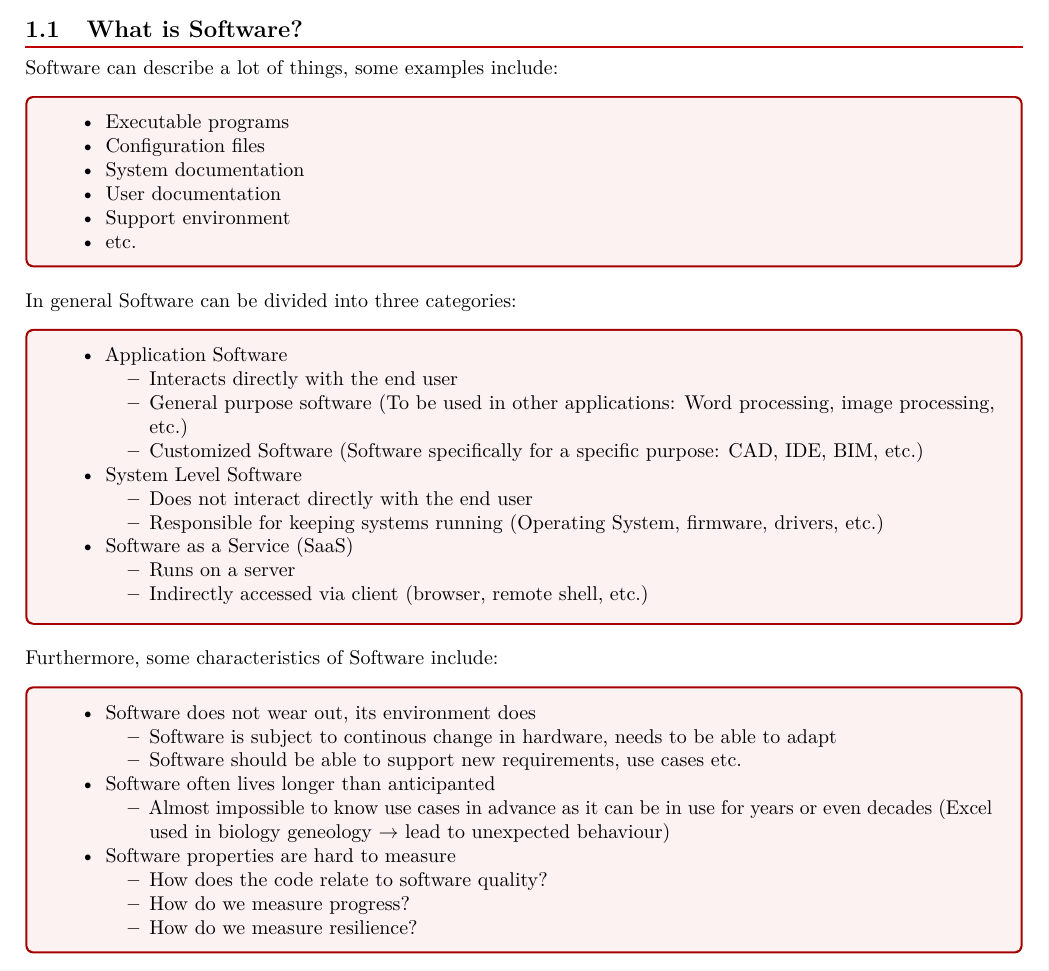
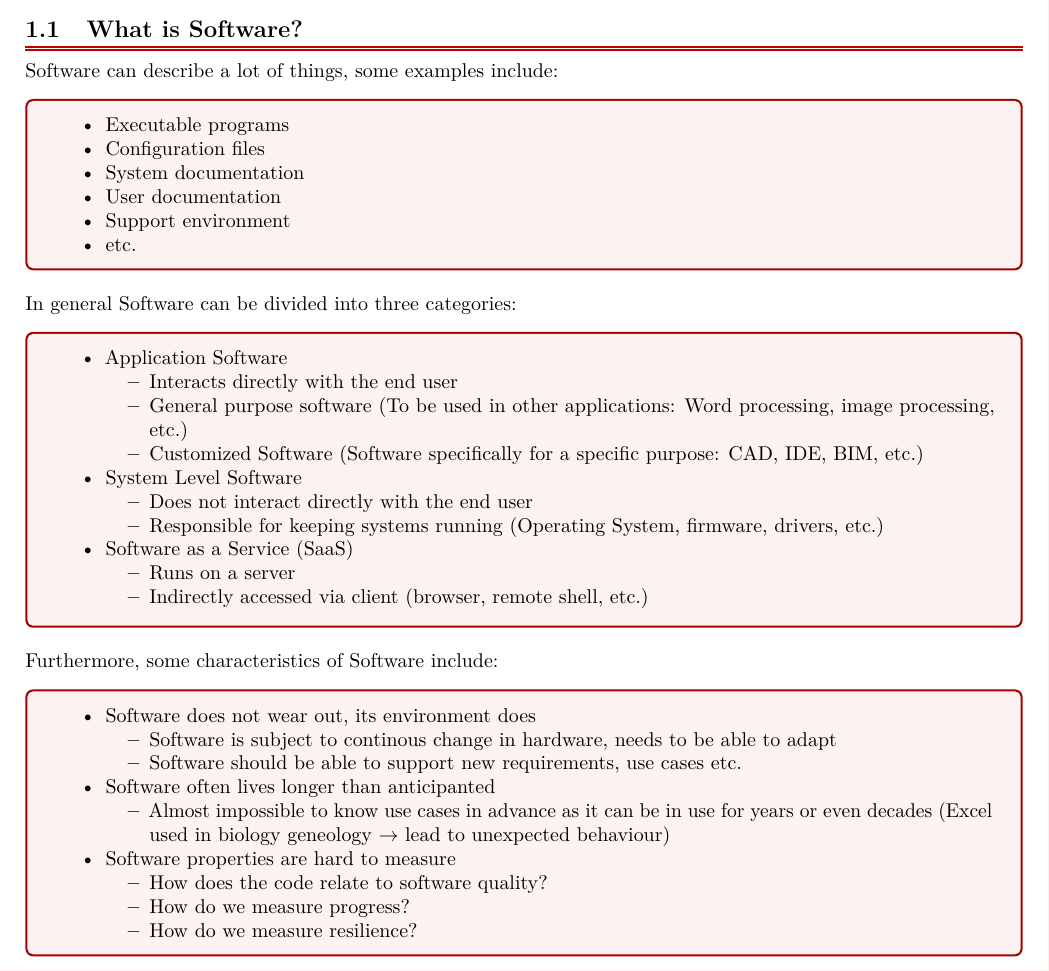
Before and after one commit to moricetamol/Software_Engineering_Summary, a LaTeX document (Software_Engineering_Summary.tex, which reads summary_individuals.tex, summary_preamble.tex): part of page 3 of 42 before the commit and part of page 3 of 43 after it, cut so that both start at the same text. Compiled offline with pdfLaTeX.

Commit message:
Restructured base files

```diff
--- /dev/null
+++ b/summary_individuals.tex
@@ -0,0 +1,23 @@
+\def\MainColor{codered} % Sets the main color of the template
+\def\MathColor{codegreen} % Sets color of mathbox environment
+\def\CodeColor{codeblue} % Sets color of code environment
+
+\newcommand{\HorRule}{\color{Black} \rule{\linewidth}{2pt}}
+\newcommand{\TitleRule}{\color{\MainColor} \rule{\linewidth}{15pt} \vspace{-90pt}\linebreak \HorRule \linebreak}
+\newcommand{\SectionHorRule}{\color{Black} \rule{\linewidth}{1pt}}
+
+\pretitle{\vspace{-80pt} \fontsize{30}{50} \usefont{OT1}{phv}{b}{n} \TitleRule \color{Black}} % Horizontal rule before the title
+
+	\title{Software Engineering Summary} % The title
+
+	\posttitle{\vskip 0.5em} % Whitespace under the title
+
+\preauthor{\begin{flushleft}\large \lineskip 0.5em \fontsize{15}{0} \usefont{T1}{phv}{b}{n} \color{Black}} % Author font configuration
+
+	\author{Moritz Gerhardt } % Name
+
+	\postauthor{% Anything you might want to add
+        \\ \href{https://github.com/moricetamol}{\vcentered{\includegraphics[height=15pt]{Github_logo.png}} \large \texttt{moricetamol}}
+		\par\end{flushleft}} % Horizontal rule after the title
+
+\date{} % Add date or leave empty to not show any date !!!\today
--- a/summary_preamble.tex
+++ b/summary_preamble.tex
@@ -9,6 +9,7 @@
 \usepackage{amsmath,amsfonts,amsthm,amssymb} % Math & symbols
 \usepackage{booktabs}
 \usepackage{longtable}
+\usepackage{float}
 \usepackage{enumitem}
 
 \usepackage[protrusion=true,expansion=true]{microtype}
@@ -153,28 +152,8 @@
 %----------------------------------------------
 % Title
 %----------------------------------------------
-\def\MainColor{codered} % Sets the main color of the template
 \usepackage{titling}
-\newcommand{\HorRule}{\color{Black} \rule{\linewidth}{2pt}}
-\newcommand{\TitleRule}{\color{\MainColor} \rule{\linewidth}{15pt} \vspace{-90pt}\linebreak \HorRule \linebreak}
-\newcommand{\SectionHorRule}{\color{Black} \rule{\linewidth}{1pt}}
-
-\pretitle{\vspace{-80pt} \fontsize{30}{50} \usefont{OT1}{phv}{b}{n} \TitleRule \color{Black}} % Horizontal rule before the title
-
-	\title{Software Engineering Summary} % The title
-
-	\posttitle{\vskip 0.5em} % Whitespace under the title
-
-\preauthor{\begin{flushleft}\large \lineskip 0.5em \fontsize{15}{0} \usefont{T1}{phv}{b}{n} \color{Black}} % Author font configuration
-
-	\author{Moritz Gerhardt } % Name
-
-	\postauthor{% Anything you might want to add
-        \\ \href{https://github.com/moricetamol}{\vcentered{\includegraphics[height=15pt]{Github_logo.png}} \large \texttt{moricetamol}}
-		\par\end{flushleft}} % Horizontal rule after the title
-
-\date{} % Add date or leave empty to not show any date !!!\today
-
+\input{summary_individuals.tex}
 %-----------------------------
 % Section Style
 %-----------------------------
@@ -195,7 +174,7 @@
 {\thesubsection} % Label
 {1em} % Seperator
 {\SubSectionFont} % Before-Code
-[{\color{\MainColor}\titlerule[1pt]}] % After-Code
+[{\color{\MainColor}\titlerule[1pt]\color{White}\titlerule[0.5pt]\color{\MainColor}\titlerule[1pt]}] % After-Code
 
 \newcommand{\SubSubSectionFont}{\bfseries}
 \titleformat{\subsubsection} % Type of heading to format
@@ -204,7 +183,7 @@
 {\thesubsubsection} % Label
 {1em} % Seperator
 {\SubSubSectionFont} % Before-Code
-[{\color{\MainColor!50}\titlerule[1pt]}] % After-Code
+[{\color{\MainColor}\titlerule[1pt]}] % After-Code
 
 \renewcommand{\thesection}{\arabic{section}}
 \renewcommand{\thesubsection}{\arabic{section}.\arabic{subsection}}
@@ -229,38 +208,17 @@
         before=\space,
         after=\space
     },
-    greenbox/.style={
-        colback=codegreen!5!white,
-        colframe=codegreen!80!white
-    },
-    magentabox/.style={
-        colback=magenta!5!white,
-        colframe=magenta!85!black
-    },
-    orangebox/.style={
-        colback=codeorange!5!white,
-        colframe=codeorange!85!black
-    },
-    bluebox/.style={
-        colback=codeblue!5!white,
-        colframe=codeblue!95!black
-    },
-    redbox/.style={
-        colback=codered!5!white,
-        colframe=codered!85!black
-    },
-    purplebox/.style={
-        colback=codepurple!5!white,
-        colframe=codepurple!85!black
-    },
     definitionbox/.style={
-        redbox % Change these to the colors you want your defboxes to be
+        colback=\MainColor!5!white,
+        colframe=\MainColor!85!black
     },
     mathematicsbox/.style={
-        greenbox % Change these to the colors you want your mathboxes to be
+        colback=\MathColor!5!white,
+        colframe=\MathColor!85!black
     },
     codingbox/.style={
-        bluebox % Change these to the colors you want your code boxes to be
+        colback=\CodeColor!5!white,
+        colframe=\CodeColor!85!black
     }
 }
 
```
Also changed, not shown: Sections/9_Design_Patterns/9_Design_Patterns.pdf, Software_Engineering_Summary.pdf, summary_preamble.tex (2 more changed lines).
